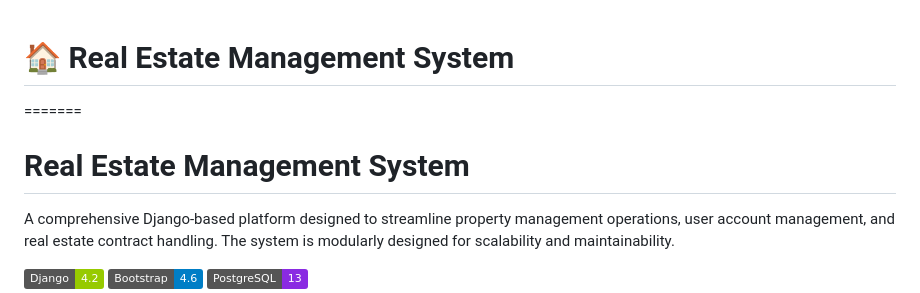
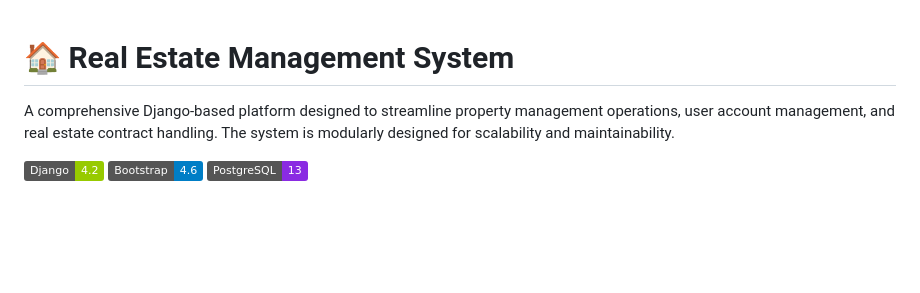
Before and after one commit to MahdiNozari/Arad-Realestate, a Markdown page: README.md, the part around the change. Drawn GitHub-style; badges without logos; blank space fills up the shorter version.

```diff
--- a/README.md
+++ b/README.md
@@ -1,6 +1,4 @@
 # 🏠 Real Estate Management System
-=======
-# Real Estate Management System
 
 A comprehensive Django-based platform designed to streamline property management operations, user account management, and real estate contract handling. The system is modularly designed for scalability and maintainability.
 
```
